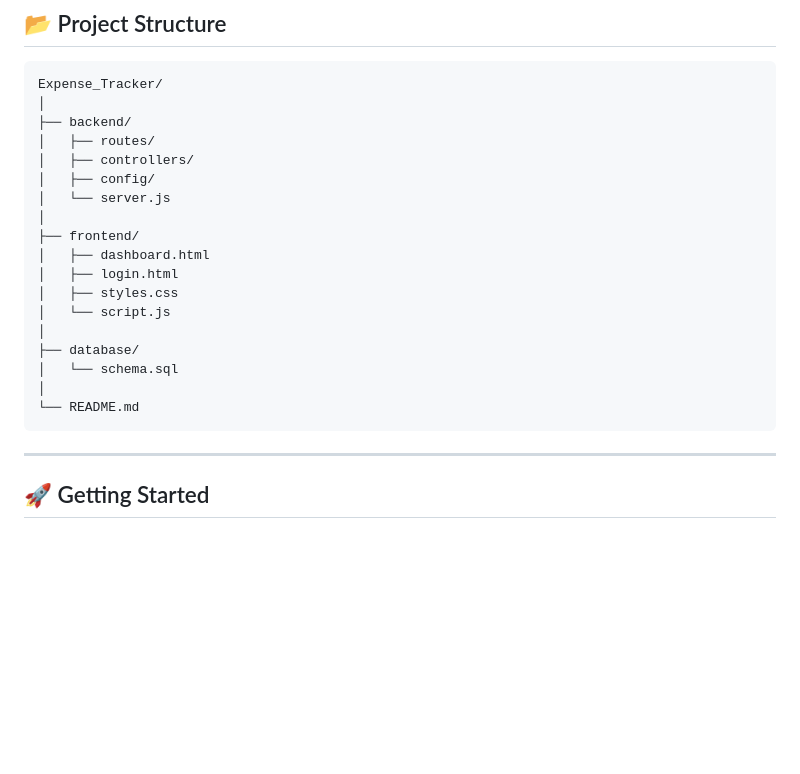
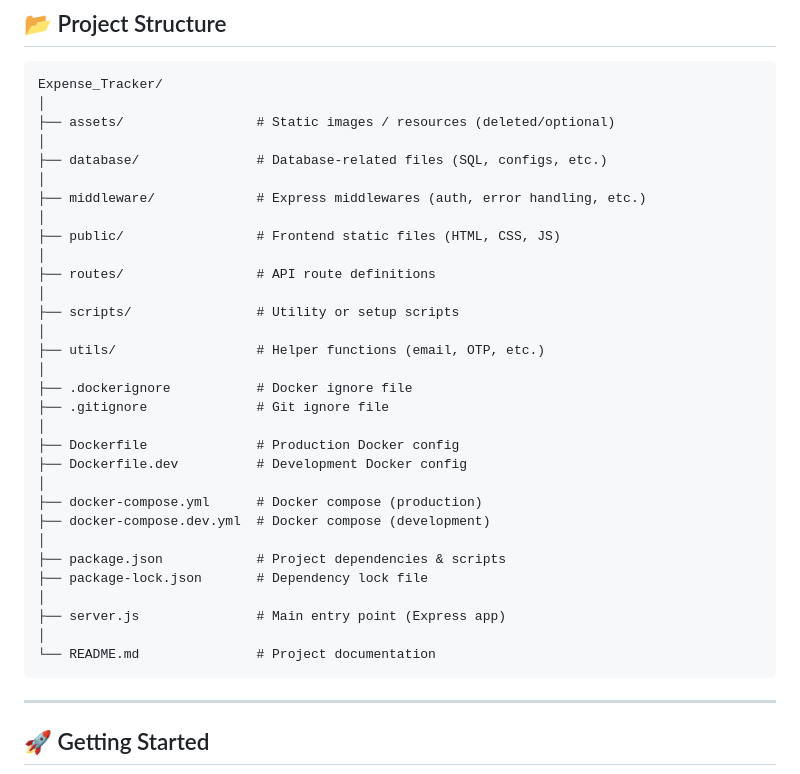
Before and after one commit to ashish6123/Expense_Tracker, a Markdown page: README.md, the part around the change. GitHub-like rendering; blank space fills up the shorter version.

Commit message:
Revise project structure in README.md
Updated project structure in README to reflect changes in directories and files.

````diff
--- a/README.md
+++ b/README.md
@@ -111,22 +111,35 @@ Will integrate a **custom domain + verified sender identity** to ensure:
 ```
 Expense_Tracker/
 │
-├── backend/
-│   ├── routes/
-│   ├── controllers/
-│   ├── config/
-│   └── server.js
+├── assets/                 # Static images / resources (deleted/optional)
 │
-├── frontend/
-│   ├── dashboard.html
-│   ├── login.html
-│   ├── styles.css
-│   └── script.js
+├── database/               # Database-related files (SQL, configs, etc.)
 │
-├── database/
-│   └── schema.sql
+├── middleware/             # Express middlewares (auth, error handling, etc.)
 │
-└── README.md
+├── public/                 # Frontend static files (HTML, CSS, JS)
+│
+├── routes/                 # API route definitions
+│
+├── scripts/                # Utility or setup scripts
+│
+├── utils/                  # Helper functions (email, OTP, etc.)
+│
+├── .dockerignore           # Docker ignore file
+├── .gitignore              # Git ignore file
+│
+├── Dockerfile              # Production Docker config
+├── Dockerfile.dev          # Development Docker config
+│
+├── docker-compose.yml      # Docker compose (production)
+├── docker-compose.dev.yml  # Docker compose (development)
+│
+├── package.json            # Project dependencies & scripts
+├── package-lock.json       # Dependency lock file
+│
+├── server.js               # Main entry point (Express app)
+│
+└── README.md               # Project documentation
 ```
 
 ---
````
